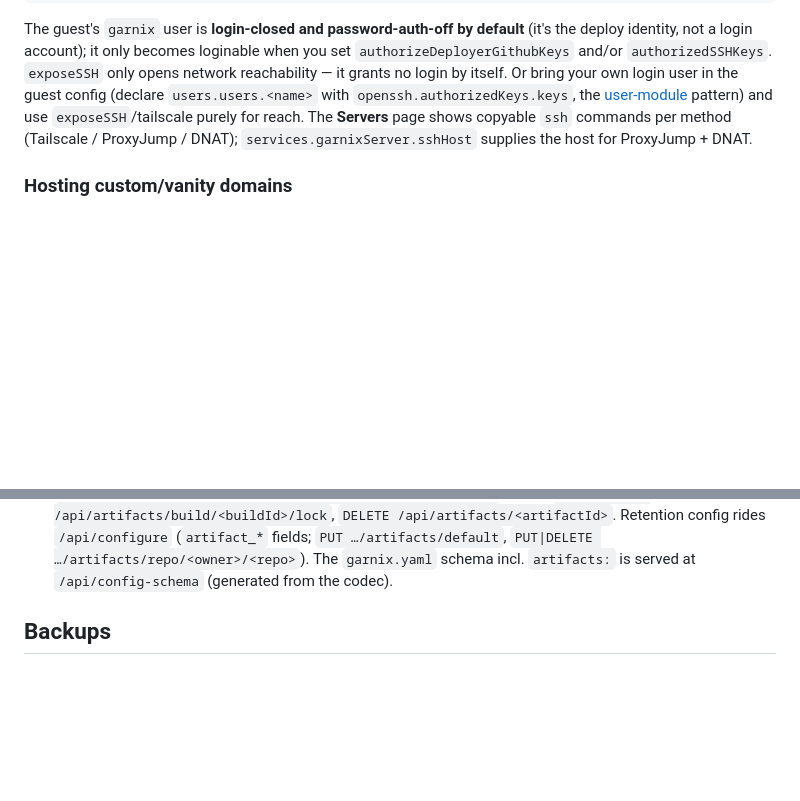
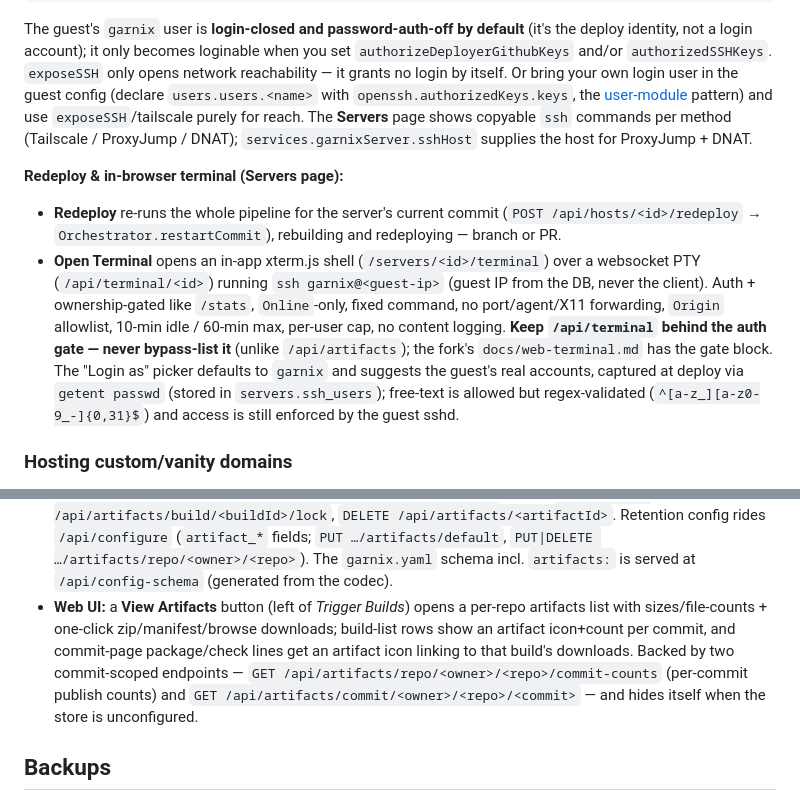
Before and after one commit to joegoldin/agent-skills, a Markdown page: skills/using-garnix-ci/SKILL.md, 2 parts joined by grey strips. Drawn GitHub-style; blank space fills up the shorter version.

Commit message:
docs(using-garnix-ci): redeploy + web terminal (captured ssh users) + artifacts web UI

```diff
--- a/skills/using-garnix-ci/SKILL.md
+++ b/skills/using-garnix-ci/SKILL.md
@@ -328,6 +328,23 @@ pattern) and use `exposeSSH`/tailscale purely for reach. The **Servers** page
 shows copyable `ssh` commands per method (Tailscale / ProxyJump / DNAT);
 `services.garnixServer.sshHost` supplies the host for ProxyJump + DNAT.
 
+**Redeploy & in-browser terminal (Servers page):**
+
+- **Redeploy** re-runs the whole pipeline for the server's current commit
+  (`POST /api/hosts/<id>/redeploy` → `Orchestrator.restartCommit`), rebuilding
+  and redeploying — branch or PR.
+- **Open Terminal** opens an in-app xterm.js shell (`/servers/<id>/terminal`)
+  over a websocket PTY (`/api/terminal/<id>`) running `ssh garnix@<guest-ip>`
+  (guest IP from the DB, never the client). Auth + ownership-gated like `/stats`,
+  `Online`-only, fixed command, no port/agent/X11 forwarding, `Origin`
+  allowlist, 10-min idle / 60-min max, per-user cap, no content logging.
+  **Keep `/api/terminal` behind the auth gate — never bypass-list it** (unlike
+  `/api/artifacts`); the fork's `docs/web-terminal.md` has the gate block. The
+  "Login as" picker defaults to `garnix` and suggests the guest's real accounts,
+  captured at deploy via `getent passwd` (stored in `servers.ssh_users`);
+  free-text is allowed but regex-validated (`^[a-z_][a-z0-9_-]{0,31}$`) and
+  access is still enforced by the guest sshd.
+
 ### Hosting custom/vanity domains
 
 `garnix.yaml` `servers[].domains:` declares extra hostnames a server answers
@@ -509,6 +526,14 @@ artifacts:
   `/api/configure` (`artifact_*` fields; `PUT …/artifacts/default`,
   `PUT|DELETE …/artifacts/repo/<owner>/<repo>`). The `garnix.yaml` schema incl.
   `artifacts:` is served at `/api/config-schema` (generated from the codec).
+- **Web UI:** a **View Artifacts** button (left of *Trigger Builds*) opens a
+  per-repo artifacts list with sizes/file-counts + one-click zip/manifest/browse
+  downloads; build-list rows show an artifact icon+count per commit, and
+  commit-page package/check lines get an artifact icon linking to that build's
+  downloads. Backed by two commit-scoped endpoints —
+  `GET /api/artifacts/repo/<owner>/<repo>/commit-counts` (per-commit publish
+  counts) and `GET /api/artifacts/commit/<owner>/<repo>/<commit>` — and hides
+  itself when the store is unconfigured.
 
 ## Backups
 
```
